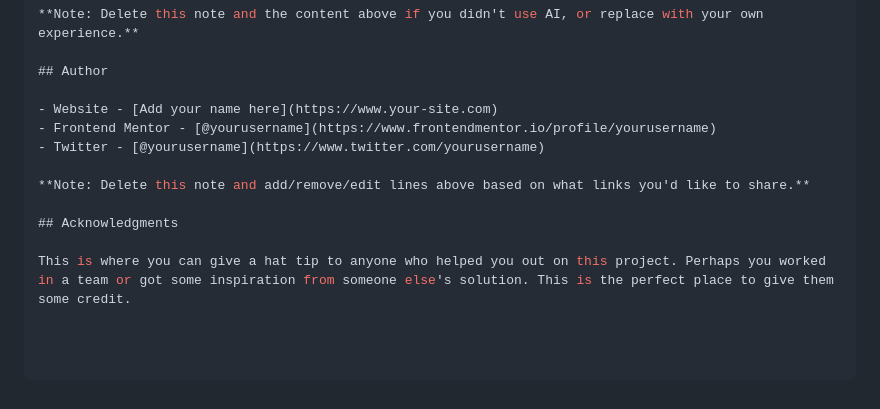
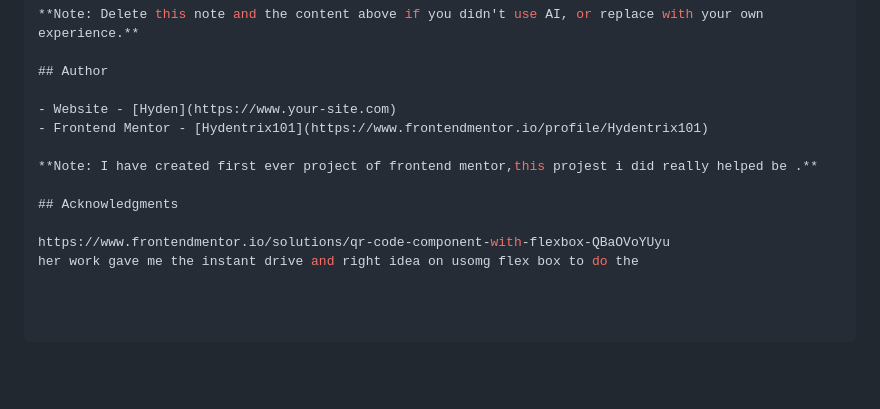
Before and after one commit to Hydentrix101/Frontend-Mentor, a Markdown page: README.md, the part around the change. Rendered like a GitHub page; blank space fills up the shorter version.

```diff
--- a/README.md
+++ b/README.md
@@ -87,12 +87,12 @@ Describe how you used AI tools (if any) during this project. This helps demonstr
 
 ## Author
 
-- Website - [Add your name here](https://www.your-site.com)
-- Frontend Mentor - [@yourusername](https://www.frontendmentor.io/profile/yourusername)
-- Twitter - [@yourusername](https://www.twitter.com/yourusername)
+- Website - [Hyden](https://www.your-site.com)
+- Frontend Mentor - [Hydentrix101](https://www.frontendmentor.io/profile/Hydentrix101)
 
-**Note: Delete this note and add/remove/edit lines above based on what links you'd like to share.**
+**Note: I have created first ever project of frontend mentor,this projest i did really helped be .**
 
 ## Acknowledgments
 
-This is where you can give a hat tip to anyone who helped you out on this project. Perhaps you worked in a team or got some inspiration from someone else's solution. This is the perfect place to give them some credit.
+https://www.frontendmentor.io/solutions/qr-code-component-with-flexbox-QBaOVoYUyu
+her work gave me the instant drive and right idea on usomg flex box to do the
```
